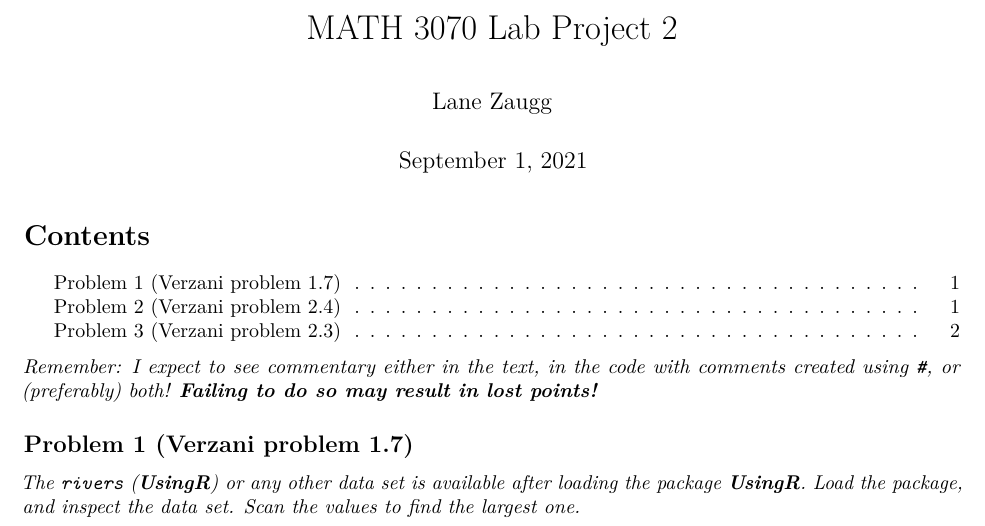
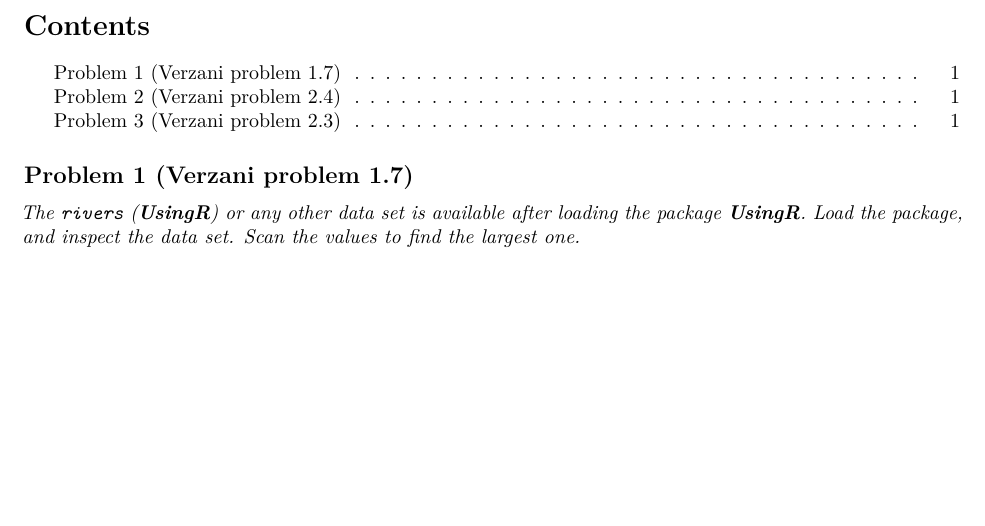
Before and after one commit to 1anza/StatisticsRStudio, an R Markdown document (Sequences.Rmd): part of page 1 of 2, cut at the place of the change, the shorter picture padded with empty space. Rendered offline with R 4.5, knitr and Pandoc, then LaTeX, with nearby package versions.

Commit message:
Update Sequences.Rmd

```diff
--- a/Sequences.Rmd
+++ b/Sequences.Rmd
@@ -1,6 +1,4 @@
 ---
-title: "MATH 3070 Lab Project 2"
-author: "Lane Zaugg"
 date: "September 1, 2021"
 output:
   pdf_document:
@@ -9,7 +7,6 @@
     toc: yes
 ---
 
-*Remember: I expect to see commentary either in the text, in the code with comments created using `#`, or (preferably) both! **Failing to do so may result in lost points!***
 
 ## Problem 1 (Verzani problem 1.7)
 *The `rivers` (**UsingR**) or any other data set is available after loading the package **UsingR**. Load the package, and inspect the data set. Scan the values to find the largest one.*
```
